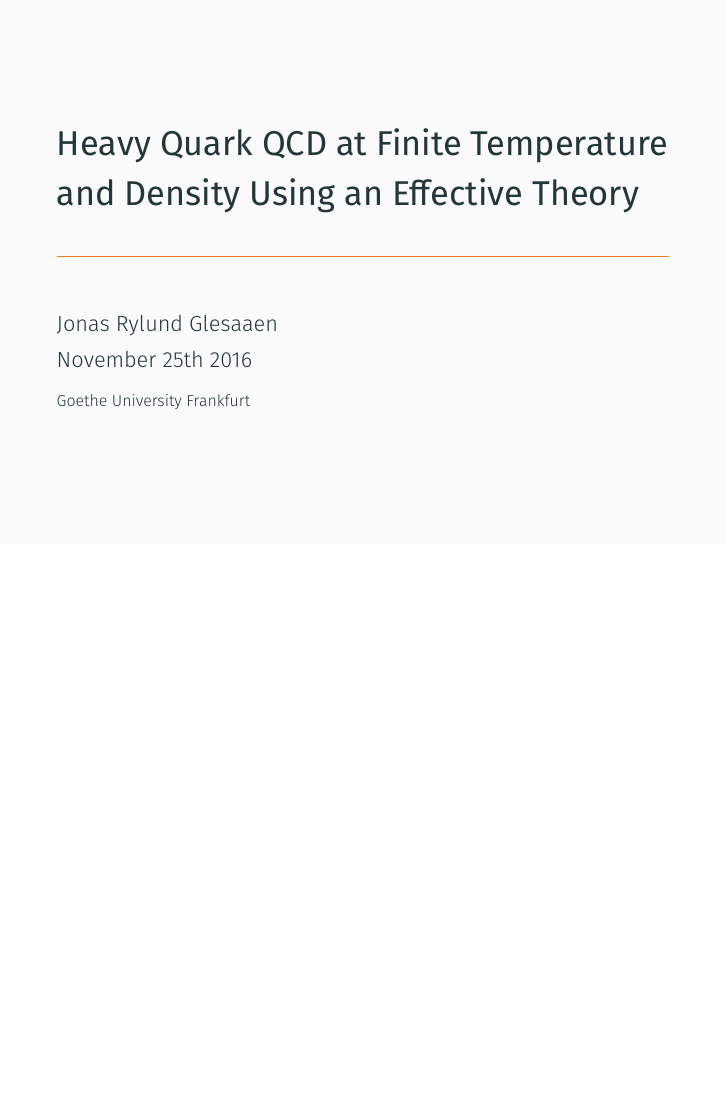
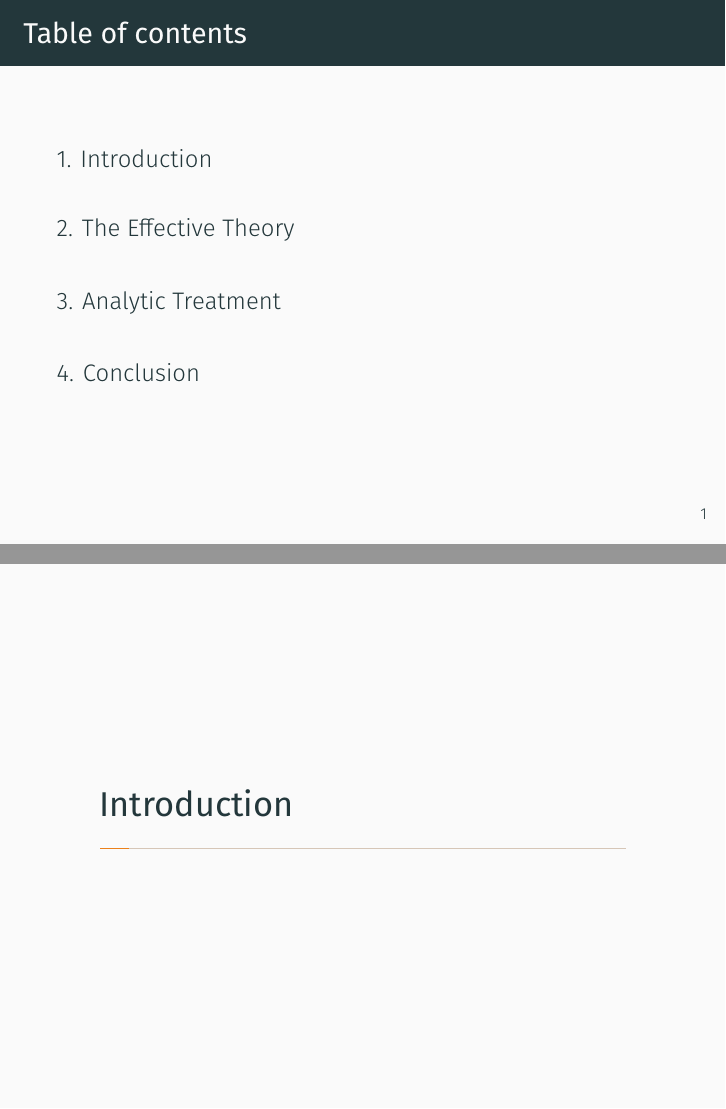
Before and after one commit to Irubataru/phd-defence, LaTeX slides (presentation.tex, which reads definitions/packages.tex, definitions/style.tex, sections/backup_slides.tex): the whole page before the commit and pages 2 and 3 of 25 after it, the two joined at a grey line, the shorter picture padded with empty space. Compiled offline with XeLaTeX.

Commit message:
Sketch of presentation structure

```diff
--- a/definitions/packages.tex
+++ b/definitions/packages.tex
@@ -0,0 +1 @@
+\usepackage{appendixnumberbeamer}
--- a/definitions/style.tex
+++ b/definitions/style.tex
@@ -1 +1,5 @@
 \usetheme{metropolis}
+%\metroset{titleformat title=smallcaps}
+%\metroset{titleformat section=smallcaps}
+
+\renewcommand\appendixname{Appendix}
--- a/presentation.tex
+++ b/presentation.tex
@@ -12,6 +12,20 @@
 
 \maketitle
 
+\begin{frame}{Table of contents}
+  \setbeamertemplate{section in toc}[sections numbered]
+  \tableofcontents[hideallsubsections]
+\end{frame}
 
+\include{sections/section_1}
+\include{sections/section_2}
+\include{sections/section_3}
+\include{sections/section_4}
+
+\begin{frame}[standout]
+  Questions?
+\end{frame}
+
+\include{sections/backup_slides}
 
 \end{document}
--- /dev/null
+++ b/sections/backup_slides.tex
@@ -0,0 +1,5 @@
+\appendix
+
+\begin{frame}{Backup slides}
+
+\end{frame}
--- /dev/null
+++ b/sections/section_1.tex
@@ -0,0 +1 @@
+\section{Introduction}
--- /dev/null
+++ b/sections/section_4.tex
@@ -0,0 +1,9 @@
+\section{Conclusion}
+
+\begin{frame}{Summary}
+
+\end{frame}
+
+\begin{frame}{Outlook}
+
+\end{frame}
```
Also changed, not shown: sections/section_2.tex (added, +17 -0 lines), sections/section_3.tex (added, +29 -0 lines), Makefile, sections/section_1.tex (16 more changed lines), 1 other file.
